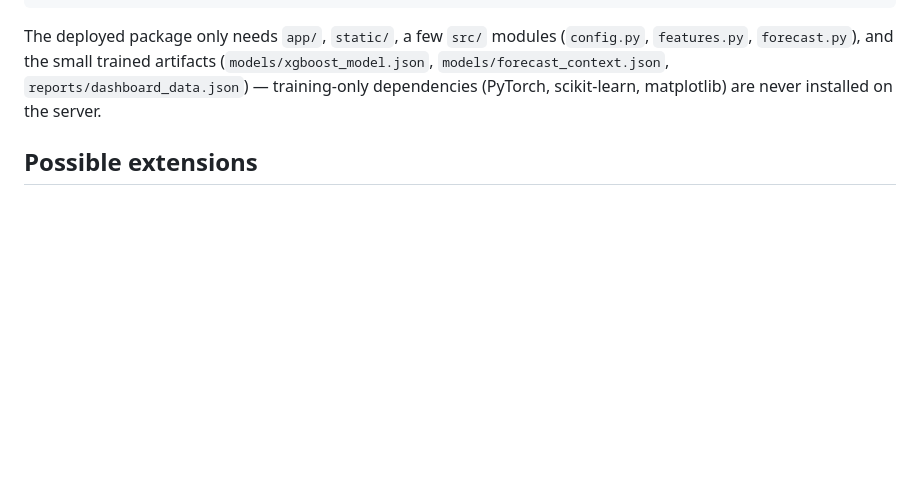
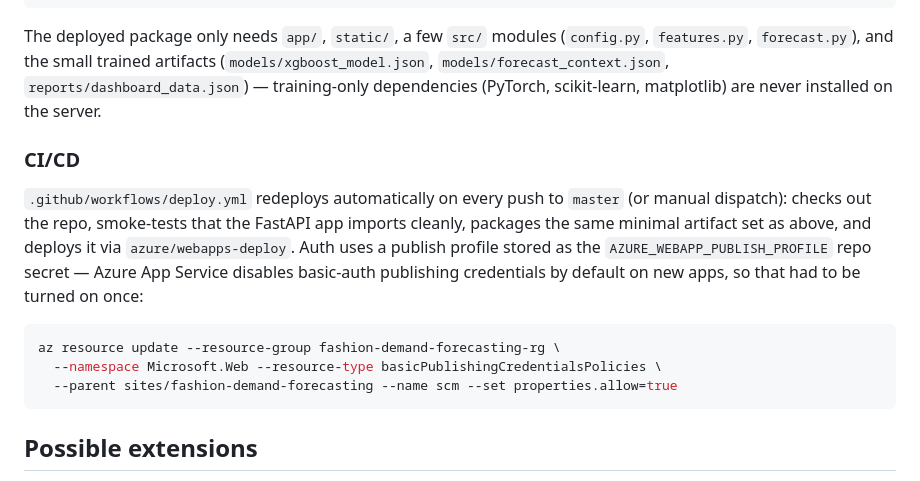
Before and after one commit to nagateja9110/fashion-demand-forecasting, a Markdown page: README.md, the part around the change. GitHub-like rendering; blank space fills up the shorter version.

Commit message:
Document CI/CD setup in README

````diff
--- a/README.md
+++ b/README.md
@@ -130,6 +130,22 @@ artifacts (`models/xgboost_model.json`, `models/forecast_context.json`,
 `reports/dashboard_data.json`) — training-only dependencies (PyTorch,
 scikit-learn, matplotlib) are never installed on the server.
 
+### CI/CD
+
+`.github/workflows/deploy.yml` redeploys automatically on every push to
+`master` (or manual dispatch): checks out the repo, smoke-tests that the
+FastAPI app imports cleanly, packages the same minimal artifact set as
+above, and deploys it via `azure/webapps-deploy`. Auth uses a publish
+profile stored as the `AZURE_WEBAPP_PUBLISH_PROFILE` repo secret — Azure
+App Service disables basic-auth publishing credentials by default on new
+apps, so that had to be turned on once:
+
+```bash
+az resource update --resource-group fashion-demand-forecasting-rg \
+  --namespace Microsoft.Web --resource-type basicPublishingCredentialsPolicies \
+  --parent sites/fashion-demand-forecasting --name scm --set properties.allow=true
+```
+
 ## Possible extensions
 
 - Per-store or per-SKU forecasts (would need a hierarchical/global model to
````
